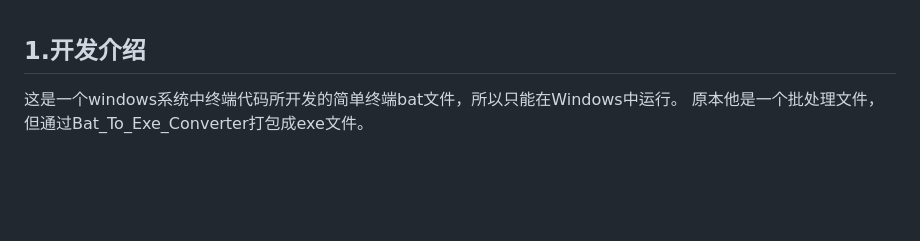
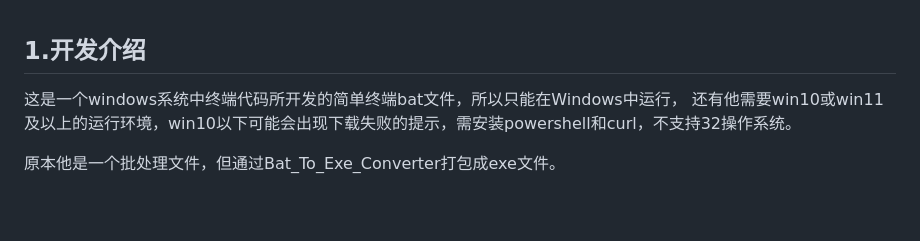
Before and after one commit to Qianyiaz/ChmlFrpLauncher, a Markdown page: README.md, the part around the change. Drawn GitHub-style; blank space fills up the shorter version.

Commit message:
更新 README.md

```diff
--- a/README.md
+++ b/README.md
@@ -14,7 +14,9 @@
 
 ## 1.开发介绍
 
-  这是一个windows系统中终端代码所开发的简单终端bat文件，所以只能在Windows中运行。
+  这是一个windows系统中终端代码所开发的简单终端bat文件，所以只能在Windows中运行，
+还有他需要win10或win11及以上的运行环境，win10以下可能会出现下载失败的提示，需安装powershell和curl，不支持32操作系统。
+
 原本他是一个批处理文件，但通过Bat_To_Exe_Converter打包成exe文件。
 
 <br/>
```
